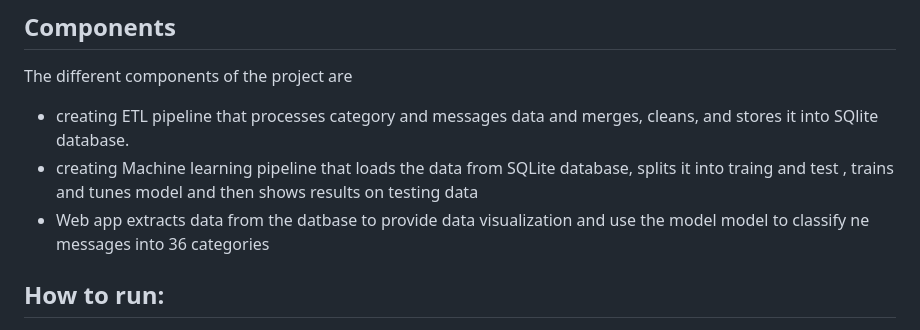
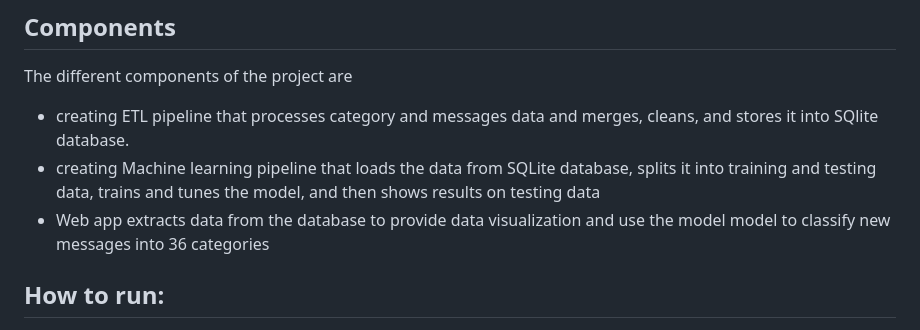
Before and after one commit to SakshamGupta55/Data-Scientist-Nanodegree-Udacity, a Markdown page: Course 4 - Project - Disaster Response Pipeline/README.md, the part around the change. GitHub-like rendering.

```diff
--- a/Course 4 - Project - Disaster Response Pipeline/README.md
+++ b/Course 4 - Project - Disaster Response Pipeline/README.md
@@ -6,8 +6,8 @@ In this project, a machine learning pipeline is created to help classify message
 ## Components
 The different components of the project are
 - creating ETL pipeline that processes category and messages data and  merges, cleans, and stores it into SQlite database.
-- creating Machine learning pipeline that loads the data from SQLite database, splits it into traing and test , trains and tunes model and then shows results on testing data
-- Web app extracts data from the datbase to provide data visualization and use the model model to classify ne messages into 36 categories
+- creating Machine learning pipeline that loads the data from SQLite database, splits it into training and testing data, trains and tunes the model, and then shows results on testing data
+- Web app extracts data from the database to provide data visualization and use the model model to classify new messages into 36 categories
 
 ## How to run:
 1. Run ETL pipeline for cleaning and storing in database
```
